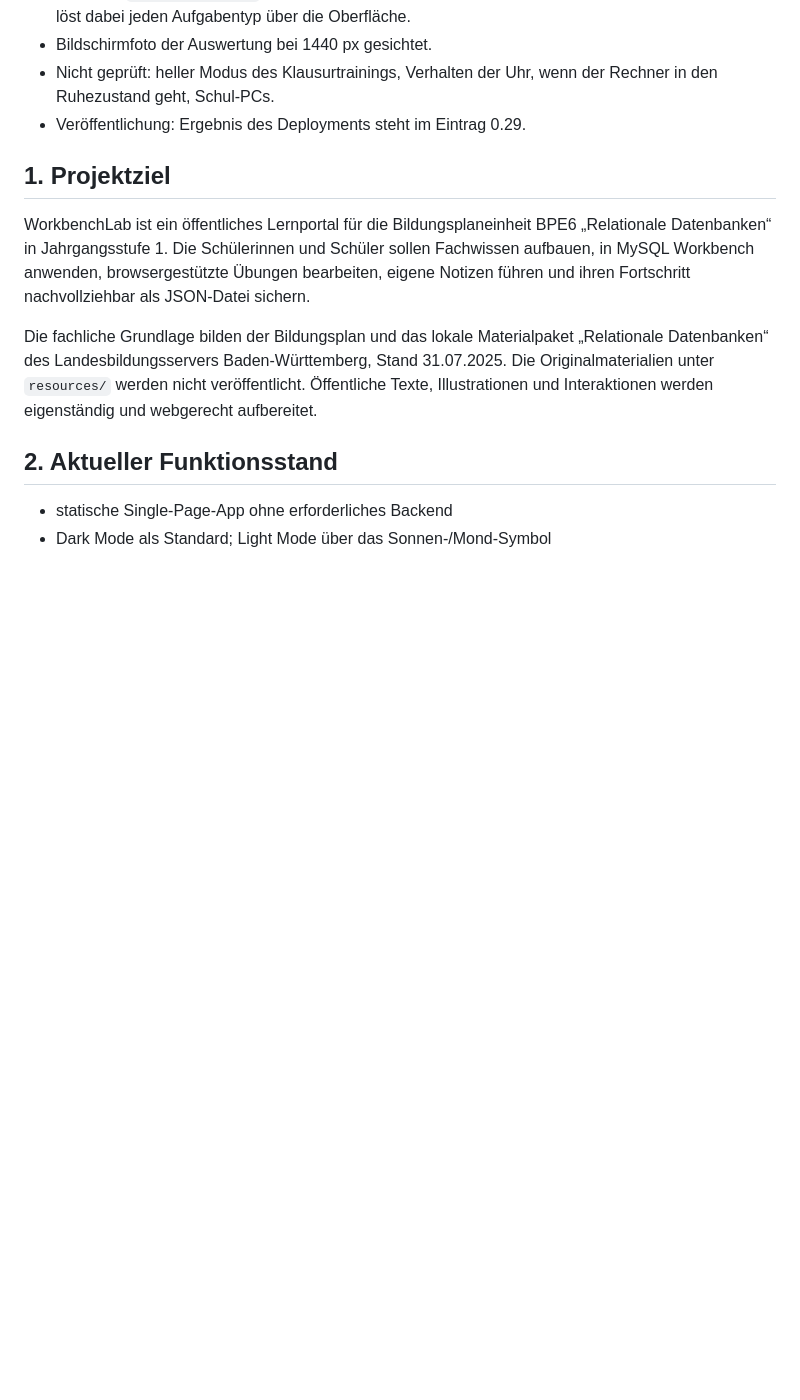
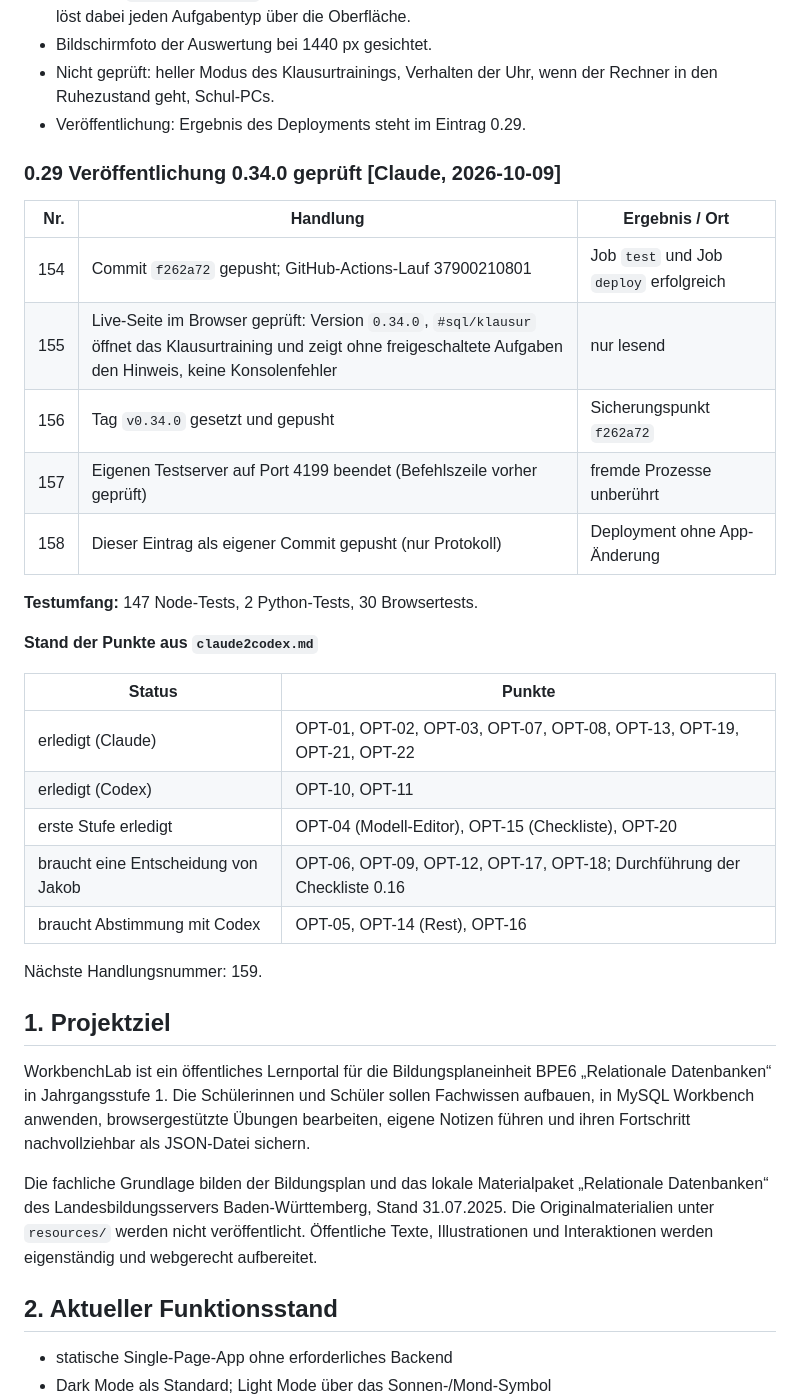
Before and after one commit to JakobSawazki/WorkbenchLab, a Markdown page: documentation/documentation.md, the part around the change. GitHub-like rendering; blank space fills up the shorter version.

Commit message:
Record verified 0.34.0 deployment in Claude's work log
Co-Authored-By: Claude Opus 5.5 <noreply@anthropic.com>

```diff
--- a/documentation/documentation.md
+++ b/documentation/documentation.md
@@ -1280,6 +1280,30 @@ Hindernis. Claude hat deshalb weitergearbeitet.
 - Nicht geprüft: heller Modus des Klausurtrainings, Verhalten der Uhr, wenn
   der Rechner in den Ruhezustand geht, Schul-PCs.
 - Veröffentlichung: Ergebnis des Deployments steht im Eintrag 0.29.
+
+### 0.29 Veröffentlichung 0.34.0 geprüft [Claude, 2026-10-09]
+
+| Nr. | Handlung | Ergebnis / Ort |
+| ---: | --- | --- |
+| 154 | Commit `f262a72` gepusht; GitHub-Actions-Lauf 37900210801 | Job `test` und Job `deploy` erfolgreich |
+| 155 | Live-Seite im Browser geprüft: Version `0.34.0`, `#sql/klausur` öffnet das Klausurtraining und zeigt ohne freigeschaltete Aufgaben den Hinweis, keine Konsolenfehler | nur lesend |
+| 156 | Tag `v0.34.0` gesetzt und gepusht | Sicherungspunkt `f262a72` |
+| 157 | Eigenen Testserver auf Port 4199 beendet (Befehlszeile vorher geprüft) | fremde Prozesse unberührt |
+| 158 | Dieser Eintrag als eigener Commit gepusht (nur Protokoll) | Deployment ohne App-Änderung |
+
+**Testumfang:** 147 Node-Tests, 2 Python-Tests, 30 Browsertests.
+
+**Stand der Punkte aus `claude2codex.md`**
+
+| Status | Punkte |
+| --- | --- |
+| erledigt (Claude) | OPT-01, OPT-02, OPT-03, OPT-07, OPT-08, OPT-13, OPT-19, OPT-21, OPT-22 |
+| erledigt (Codex) | OPT-10, OPT-11 |
+| erste Stufe erledigt | OPT-04 (Modell-Editor), OPT-15 (Checkliste), OPT-20 |
+| braucht eine Entscheidung von Jakob | OPT-06, OPT-09, OPT-12, OPT-17, OPT-18; Durchführung der Checkliste 0.16 |
+| braucht Abstimmung mit Codex | OPT-05, OPT-14 (Rest), OPT-16 |
+
+Nächste Handlungsnummer: 159.
 
 <!-- CLAUDE:END -->
 
```
